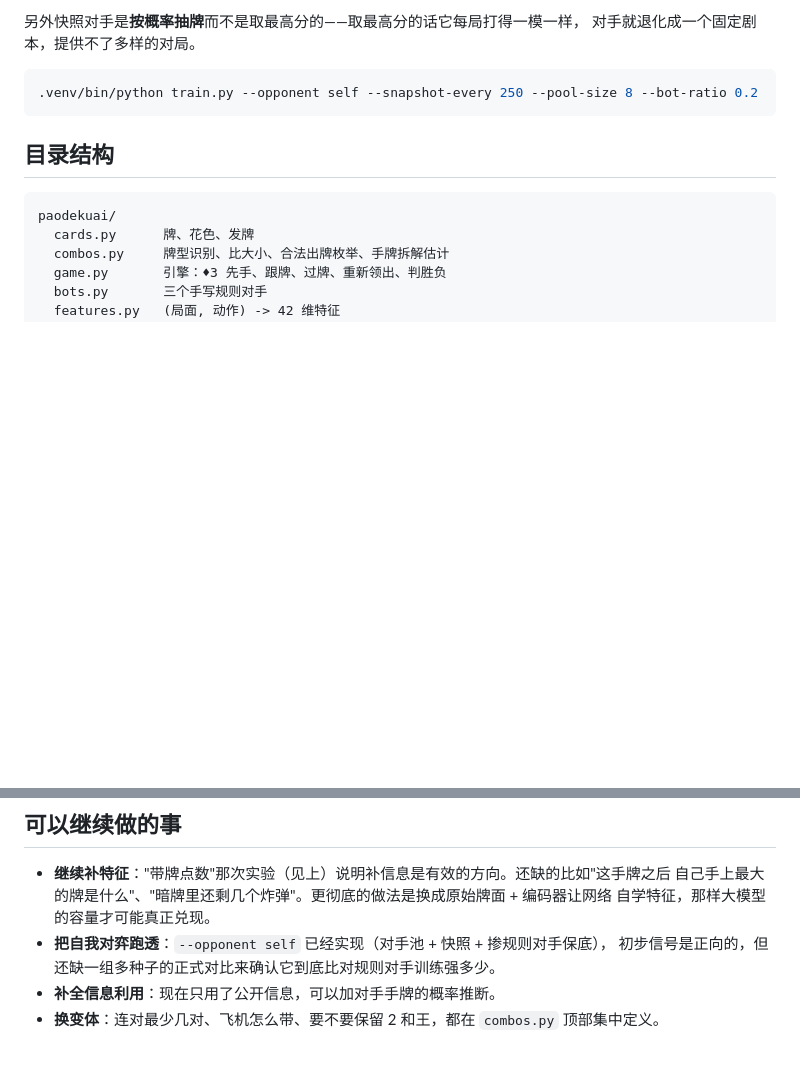
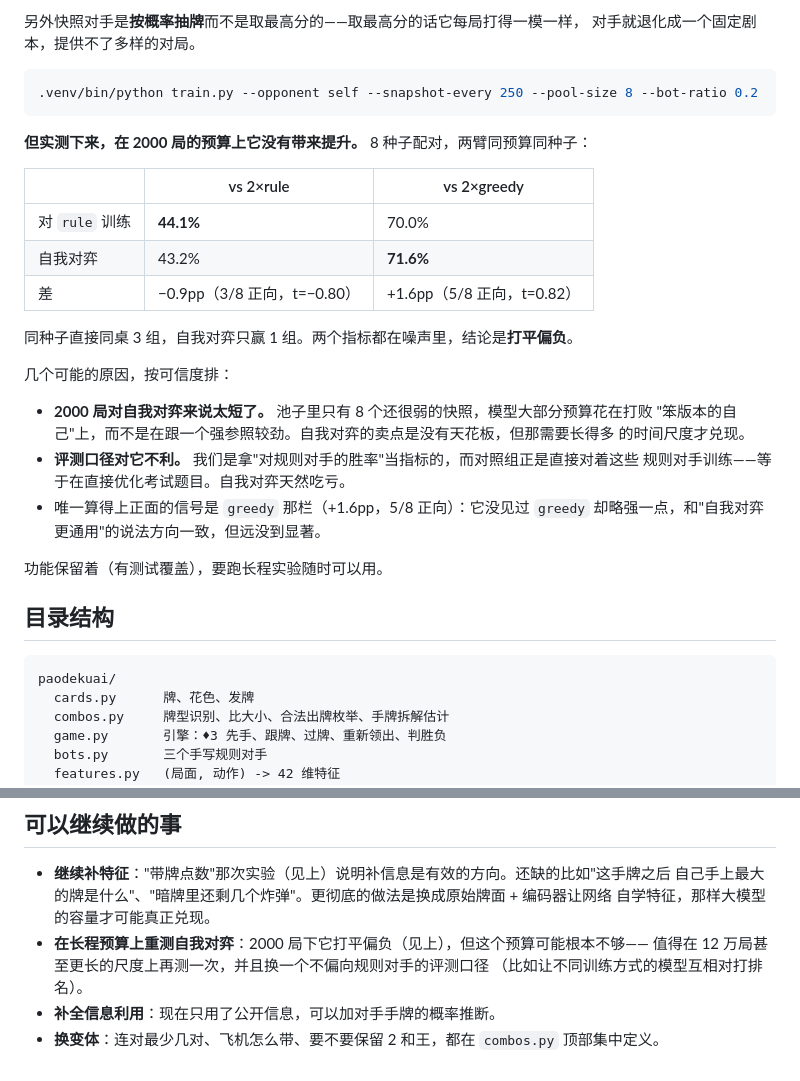
Before and after one commit to yorange2/orange-reinforcement, a Markdown page: README.md, 2 parts joined by grey strips. Drawn GitHub-style; blank space fills up the shorter version.

Commit message:
如实记录：自我对弈在 2000 局预算下没有提升
8 种子配对，两臂同预算同种子，各评测 1000 局：

              vs 2xrule    vs 2xgreedy
  对 rule 训练   44.1%        70.0%
  自我对弈       43.2%        71.6%
  差            -0.9pp        +1.6pp
                3/8 正向      5/8 正向
                t=-0.80       t=0.82

同种子直接同桌 3 组，自我对弈只赢 1 组。结论是打平偏负。

之前那个"46.0% 初步信号正向"是单次 300 局评测的噪声，正式测量推翻了它。

可能原因：2000 局对自我对弈太短（池子里只有 8 个很弱的快照）；而且评测口径是
"对规则对手的胜率"，对照组正是直接对着这些对手训练的，等于在直接优化考试题目。
唯一正面信号是 greedy 那栏 +1.6pp——它没见过 greedy 却略强，方向上和"自我对弈
更通用"一致，但远不显著。

功能和测试都保留，README 记下负结果和后续该怎么重测。

Co-Authored-By: Claude Opus 5 <noreply@anthropic.com>

````diff
--- a/README.md
+++ b/README.md
@@ -286,6 +286,28 @@ LayerNorm 没有这些问题——它在单个样本的特征维度内归一化
 .venv/bin/python train.py --opponent self --snapshot-every 250 --pool-size 8 --bot-ratio 0.2
 ```
 
+**但实测下来，在 2000 局的预算上它没有带来提升。** 8 种子配对，两臂同预算同种子：
+
+| | vs 2×rule | vs 2×greedy |
+| --- | --- | --- |
+| 对 `rule` 训练 | **44.1%** | 70.0% |
+| 自我对弈 | 43.2% | **71.6%** |
+| 差 | −0.9pp（3/8 正向，t=−0.80） | +1.6pp（5/8 正向，t=0.82） |
+
+同种子直接同桌 3 组，自我对弈只赢 1 组。两个指标都在噪声里，结论是**打平偏负**。
+
+几个可能的原因，按可信度排：
+
+- **2000 局对自我对弈来说太短了。** 池子里只有 8 个还很弱的快照，模型大部分预算花在打败
+  "笨版本的自己"上，而不是在跟一个强参照较劲。自我对弈的卖点是没有天花板，但那需要长得多
+  的时间尺度才兑现。
+- **评测口径对它不利。** 我们是拿"对规则对手的胜率"当指标的，而对照组正是直接对着这些
+  规则对手训练——等于在直接优化考试题目。自我对弈天然吃亏。
+- 唯一算得上正面的信号是 `greedy` 那栏（+1.6pp，5/8 正向）：它没见过 `greedy`
+  却略强一点，和"自我对弈更通用"的说法方向一致，但远没到显著。
+
+功能保留着（有测试覆盖），要跑长程实验随时可以用。
+
 ## 目录结构
 
 ```
@@ -353,7 +375,8 @@ models/agent.pt 正式权重：PPO + 42 维特征 + LayerNorm + 12 万局对 rul
 - **继续补特征**："带牌点数"那次实验（见上）说明补信息是有效的方向。还缺的比如"这手牌之后
   自己手上最大的牌是什么"、"暗牌里还剩几个炸弹"。更彻底的做法是换成原始牌面 + 编码器让网络
   自学特征，那样大模型的容量才可能真正兑现。
-- **把自我对弈跑透**：`--opponent self` 已经实现（对手池 + 快照 + 掺规则对手保底），
-  初步信号是正向的，但还缺一组多种子的正式对比来确认它到底比对规则对手训练强多少。
+- **在长程预算上重测自我对弈**：2000 局下它打平偏负（见上），但这个预算可能根本不够——
+  值得在 12 万局甚至更长的尺度上再测一次，并且换一个不偏向规则对手的评测口径
+  （比如让不同训练方式的模型互相对打排名）。
 - **补全信息利用**：现在只用了公开信息，可以加对手手牌的概率推断。
 - **换变体**：连对最少几对、飞机怎么带、要不要保留 2 和王，都在 `combos.py` 顶部集中定义。
````
